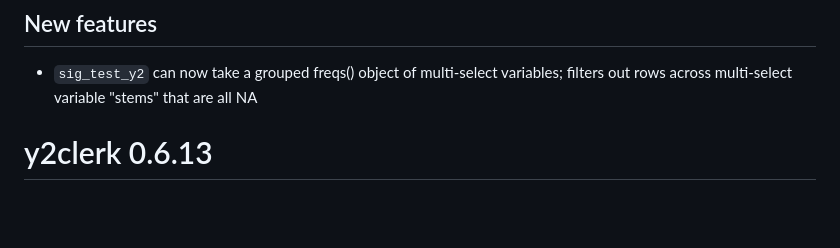
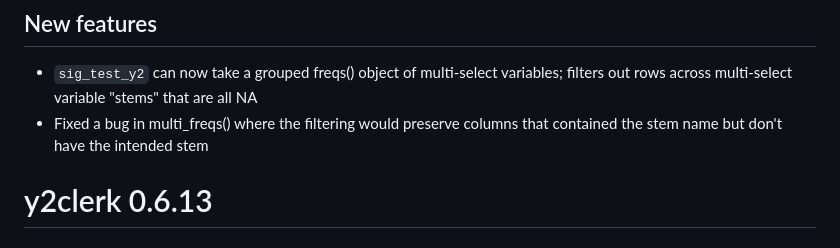
Before and after one commit to y2analytics/y2clerk, a Markdown page: NEWS.md, the part around the change. Drawn GitHub-style; blank space fills up the shorter version.

```diff
--- a/NEWS.md
+++ b/NEWS.md
@@ -1,6 +1,7 @@
 # y2clerk 0.6.14
 ## New features
 * `sig_test_y2` can now take a grouped freqs() object of multi-select variables; filters out rows across multi-select variable "stems" that are all NA
+* Fixed a bug in multi_freqs() where the filtering would preserve columns that contained the stem name but don't have the intended stem
 
 # y2clerk 0.6.13
 ## Maintenance
```
